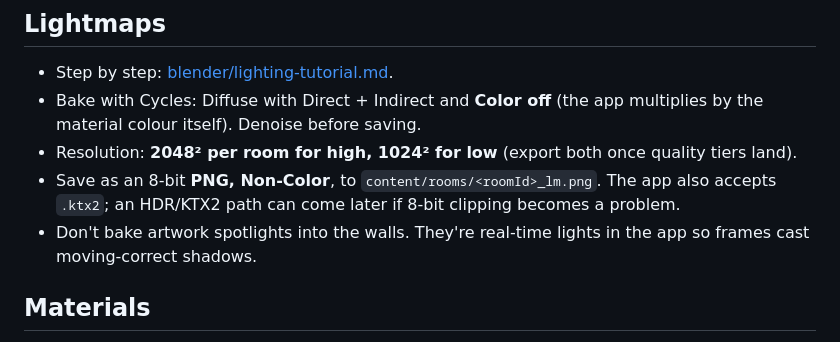
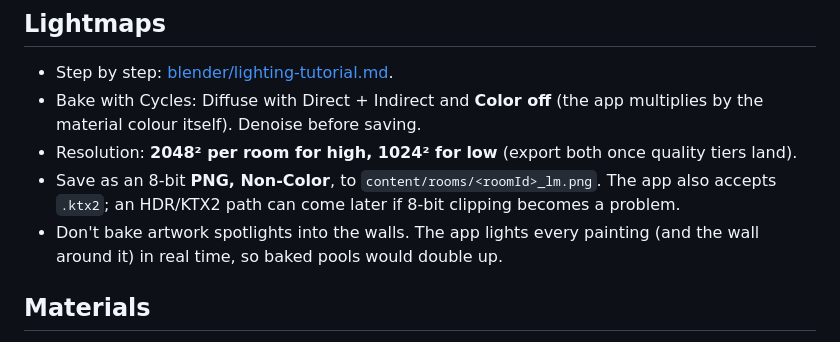
Before and after one commit to noahpangilinan/noahsmuseum, a Markdown page: docs/blender-conventions.md, the part around the change. GitHub-like rendering.

```diff
--- a/docs/blender-conventions.md
+++ b/docs/blender-conventions.md
@@ -40,7 +40,7 @@ These rules let room exports drop into the app with no manual fixes. If a rule g
 - Bake with Cycles: Diffuse with Direct + Indirect and **Color off** (the app multiplies by the material colour itself). Denoise before saving.
 - Resolution: **2048² per room for high, 1024² for low** (export both once quality tiers land).
 - Save as an 8-bit **PNG, Non-Color**, to `content/rooms/<roomId>_lm.png`. The app also accepts `.ktx2`; an HDR/KTX2 path can come later if 8-bit clipping becomes a problem.
-- Don't bake artwork spotlights into the walls. They're real-time lights in the app so frames cast moving-correct shadows.
+- Don't bake artwork spotlights into the walls. The app lights every painting (and the wall around it) in real time, so baked pools would double up.
 
 ## Materials
 
```
Also changed, not shown: blender/lighting-tutorial.md (+2 -2 lines).
